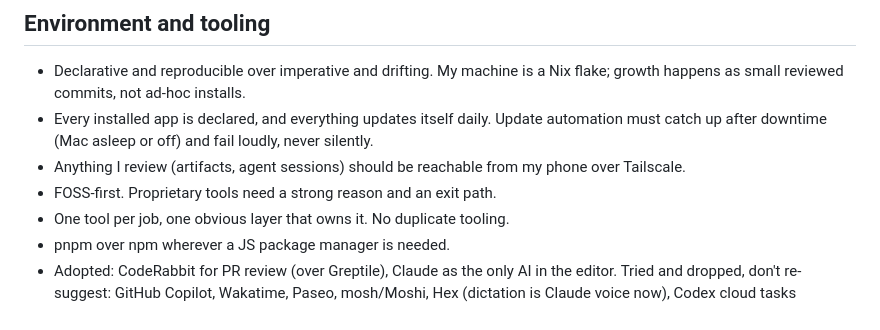
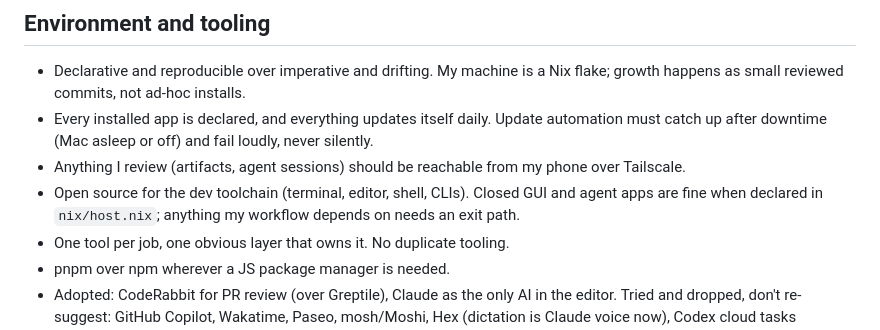
Before and after one commit to microcerebus/dotfiles-public, a Markdown page: files/OPINIONS.md, the part around the change. Rendered like a GitHub page.

Commit message:
chore(sync): mirror dotfiles@fd31cc2

```diff
--- a/files/OPINIONS.md
+++ b/files/OPINIONS.md
@@ -85,7 +85,7 @@ Prefer the boring, widely-adopted, steadily-maintained option over the flashy fe
 - Every installed app is declared, and everything updates itself daily.
   Update automation must catch up after downtime (Mac asleep or off) and fail loudly, never silently.
 - Anything I review (artifacts, agent sessions) should be reachable from my phone over Tailscale.
-- FOSS-first. Proprietary tools need a strong reason and an exit path.
+- Open source for the dev toolchain (terminal, editor, shell, CLIs). Closed GUI and agent apps are fine when declared in `nix/host.nix`; anything my workflow depends on needs an exit path.
 - One tool per job, one obvious layer that owns it. No duplicate tooling.
 - pnpm over npm wherever a JS package manager is needed.
 - Adopted: CodeRabbit for PR review (over Greptile), Claude as the only AI in the editor.
```
